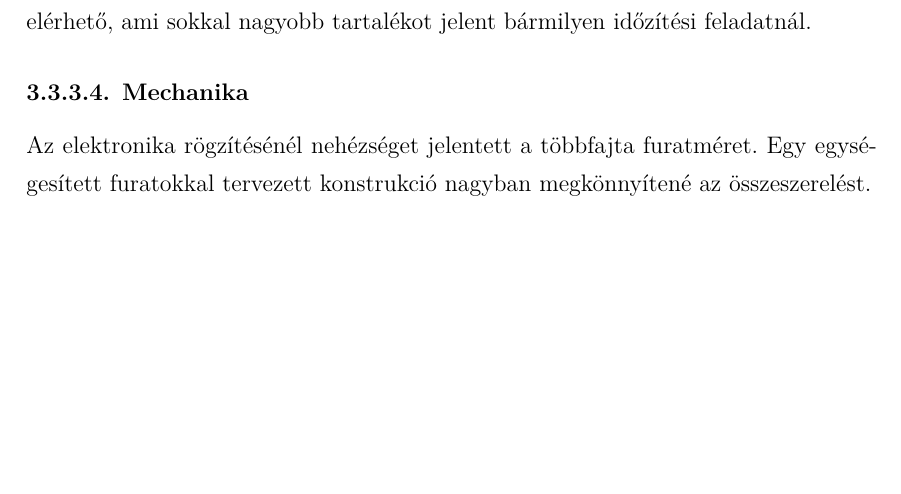
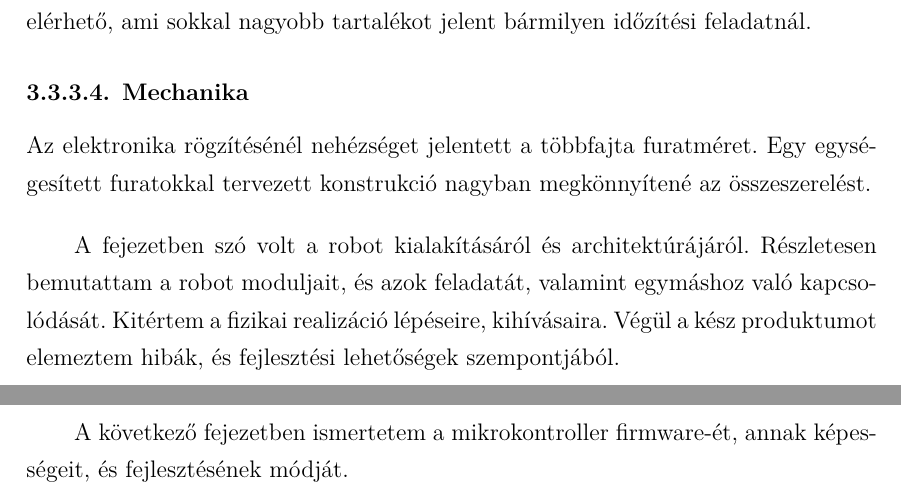
Before and after one commit to GaryBlackbourne/maze-robot-thesis, a LaTeX thesis (thesis.tex, which reads text/chapters/chapter-2-overview.tex): part of page 32 of 33 before the commit and two parts of pages 32 and 33 of 36 after it, the two joined at a grey line, cut so that both start at the same text, the shorter picture padded with empty space. Compiled offline with XeLaTeX.

Commit message:
Progress

```diff
--- a/text/chapters/chapter-2-overview.tex
+++ b/text/chapters/chapter-2-overview.tex
@@ -380,3 +380,13 @@ elérhető, ami sokkal nagyobb tartalékot jelent bármilyen időzítési felada
 Az elektronika rögzítésénél nehézséget jelentett a többfajta furatméret. Egy
 egységesített furatokkal tervezett konstrukció nagyban megkönnyítené az
 összeszerelést.
+
+\bigskip
+
+A fejezetben szó volt a robot kialakításáról és architektúrájáról. Részletesen
+bemutattam a robot moduljait, és azok feladatát, valamint egymáshoz való
+kapcsolódását. Kitértem a fizikai realizáció lépéseire, kihívásaira. Végül a kész
+produktumot elemeztem hibák, és fejlesztési lehetőségek szempontjából.
+
+A következő fejezetben ismertetem a mikrokontroller firmware-ét, annak
+képességeit, és fejlesztésének módját.
```
Also changed, not shown: thesis.tex (+1 -1 lines).
